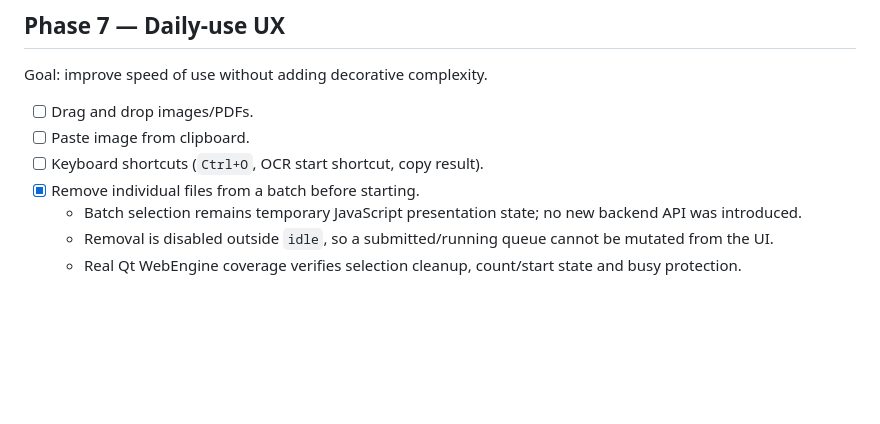
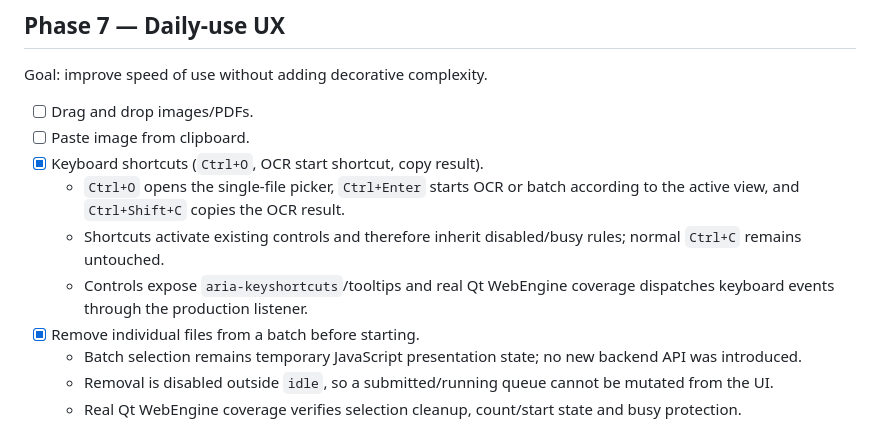
Before and after one commit to Cartaz/OCR_at_home, a Markdown page: ROADMAP.md, the part around the change. Rendered like a GitHub page; blank space fills up the shorter version.

Commit message:
docs: mark keyboard shortcuts complete

```diff
--- a/ROADMAP.md
+++ b/ROADMAP.md
@@ -197,7 +197,10 @@ Goal: improve speed of use without adding decorative complexity.
 
 - [ ] Drag and drop images/PDFs.
 - [ ] Paste image from clipboard.
-- [ ] Keyboard shortcuts (`Ctrl+O`, OCR start shortcut, copy result).
+- [x] Keyboard shortcuts (`Ctrl+O`, OCR start shortcut, copy result).
+  - `Ctrl+O` opens the single-file picker, `Ctrl+Enter` starts OCR or batch according to the active view, and `Ctrl+Shift+C` copies the OCR result.
+  - Shortcuts activate existing controls and therefore inherit disabled/busy rules; normal `Ctrl+C` remains untouched.
+  - Controls expose `aria-keyshortcuts`/tooltips and real Qt WebEngine coverage dispatches keyboard events through the production listener.
 - [x] Remove individual files from a batch before starting.
   - Batch selection remains temporary JavaScript presentation state; no new backend API was introduced.
   - Removal is disabled outside `idle`, so a submitted/running queue cannot be mutated from the UI.
```
